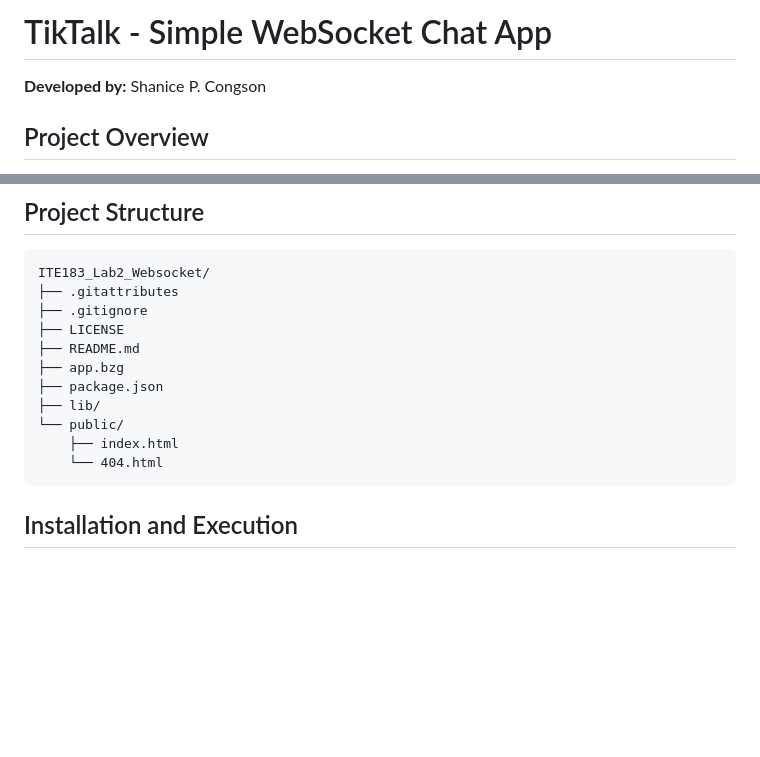
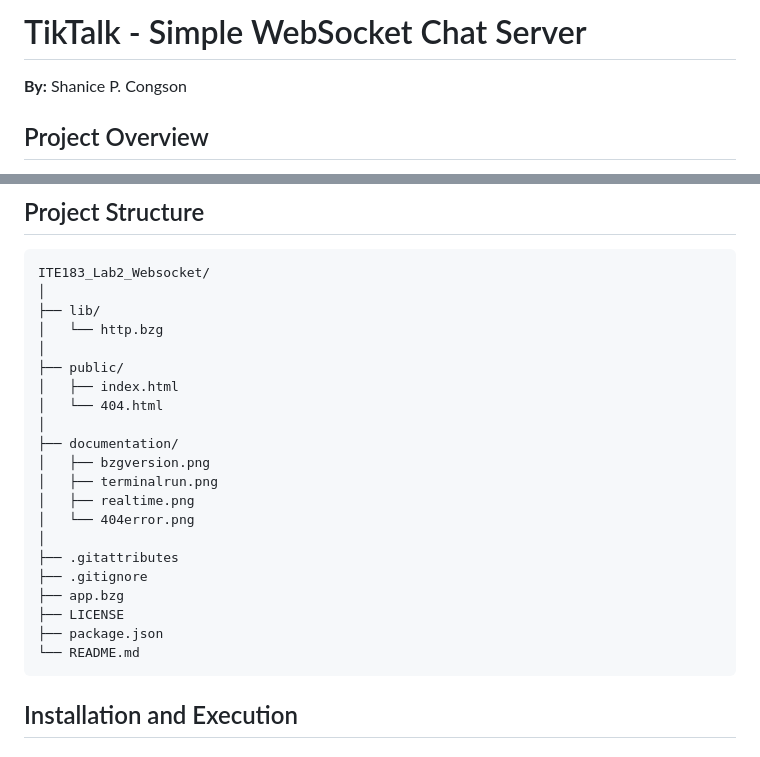
Before and after one commit to shanice1025/ITE183_Lab2_Websocket, a Markdown page: README.md, 2 parts joined by grey strips. Drawn GitHub-style; blank space fills up the shorter version.

Commit message:
Update README structure

````diff
--- a/README.md
+++ b/README.md
@@ -1,6 +1,6 @@
-# TikTalk - Simple WebSocket Chat App
+# TikTalk - Simple WebSocket Chat Server
 
-**Developed by:** Shanice P. Congson
+**By:** Shanice P. Congson
 
 ## Project Overview
 
@@ -21,16 +21,26 @@ This project demonstrates how a WebSocket server handles client connections, rec
 
 ```text
 ITE183_Lab2_Websocket/
+│
+├── lib/
+│   └── http.bzg
+│
+├── public/
+│   ├── index.html
+│   └── 404.html
+│
+├── documentation/
+│   ├── bzgversion.png
+│   ├── terminalrun.png
+│   ├── realtime.png
+│   └── 404error.png
+│
 ├── .gitattributes
 ├── .gitignore
+├── app.bzg
 ├── LICENSE
-├── README.md
-├── app.bzg
 ├── package.json
-├── lib/
-└── public/
-    ├── index.html
-    └── 404.html
+└── README.md
 ```
 
 ## Installation and Execution
````
